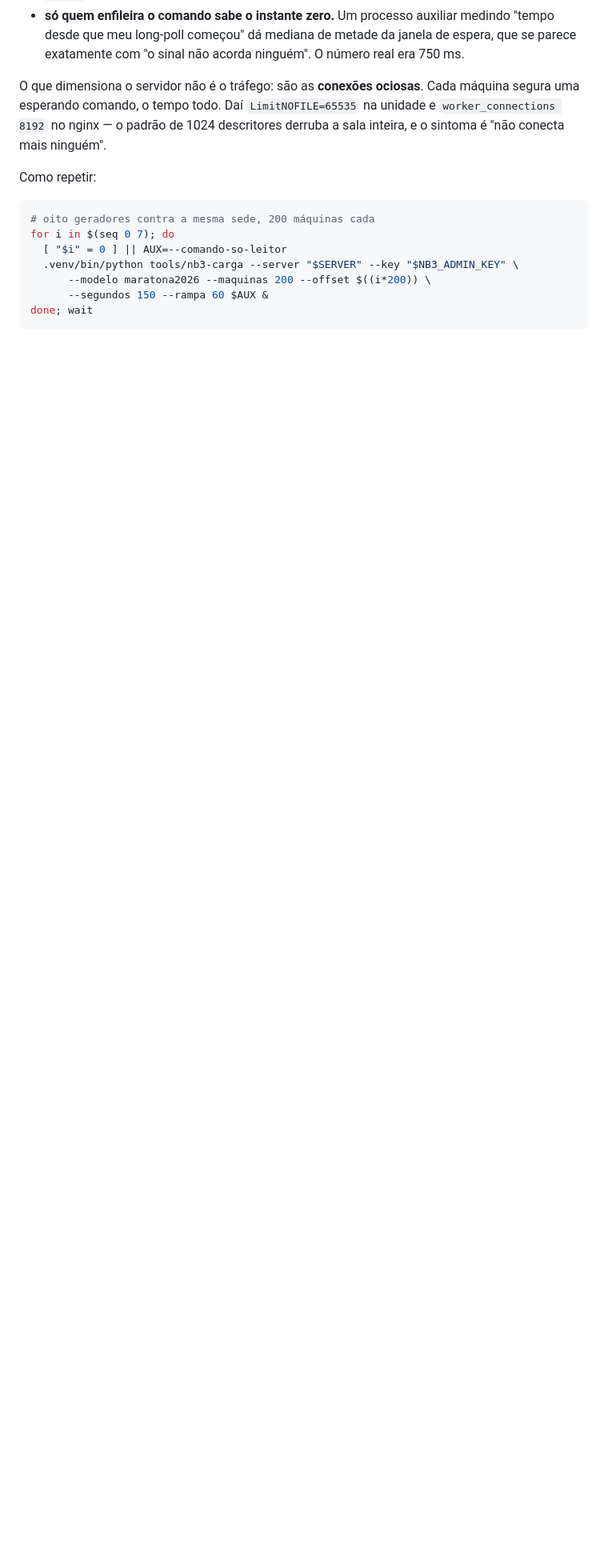
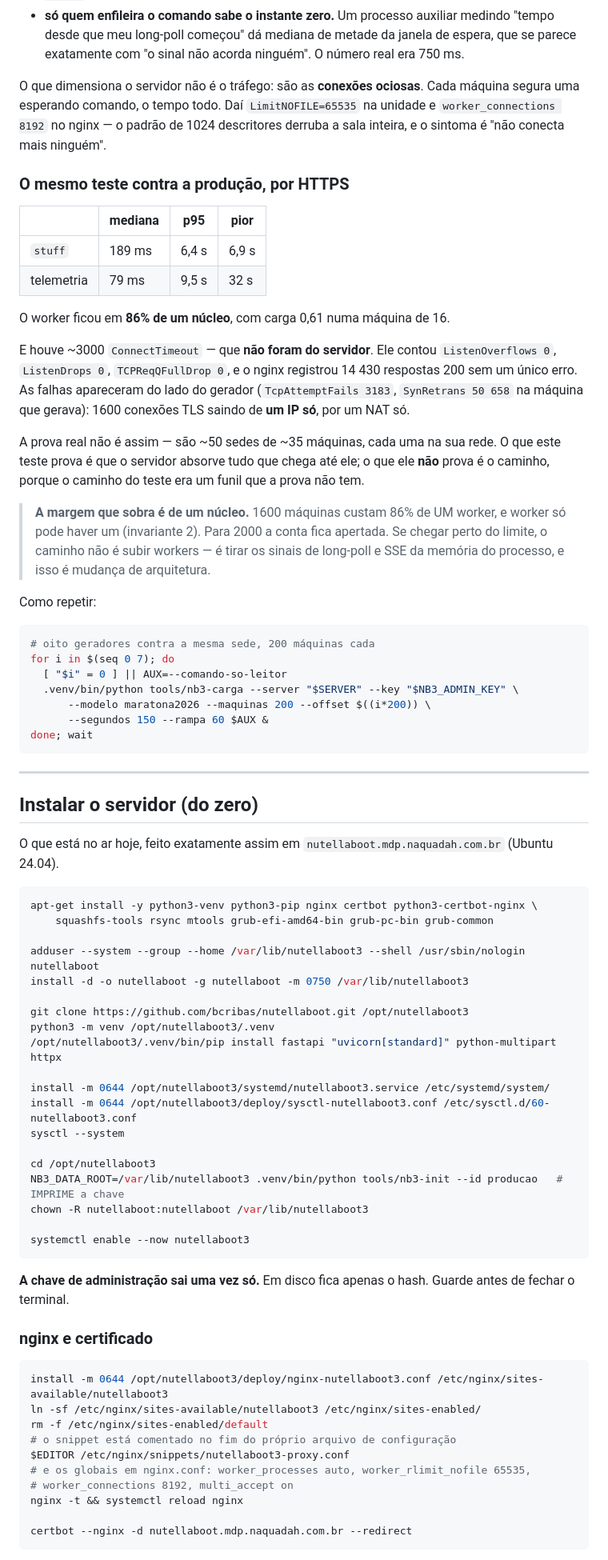
Before and after one commit to bcribas/nutellaboot, a Markdown page: docs/operations.md, the part around one of its changes. Shown at 80% size. Rendered like a GitHub page; blank space fills up the shorter version.

````diff
--- a/docs/operations.md
+++ b/docs/operations.md
@@ -1039,6 +1039,31 @@ máquina segura uma esperando comando, o tempo todo. Daí `LimitNOFILE=65535` na
 unidade e `worker_connections 8192` no nginx — o padrão de 1024 descritores
 derruba a sala inteira, e o sintoma é "não conecta mais ninguém".
 
+### O mesmo teste contra a produção, por HTTPS
+
+| | mediana | p95 | pior |
+|---|---|---|---|
+| `stuff` | 189 ms | 6,4 s | 6,9 s |
+| telemetria | 79 ms | 9,5 s | 32 s |
+
+O worker ficou em **86% de um núcleo**, com carga 0,61 numa máquina de 16.
+
+E houve ~3000 `ConnectTimeout` — que **não foram do servidor**. Ele contou
+`ListenOverflows 0`, `ListenDrops 0`, `TCPReqQFullDrop 0`, e o nginx registrou
+14 430 respostas 200 sem um único erro. As falhas apareceram do lado do
+gerador (`TcpAttemptFails 3183`, `SynRetrans 50 658` na máquina que gerava):
+1600 conexões TLS saindo de **um IP só**, por um NAT só.
+
+A prova real não é assim — são ~50 sedes de ~35 máquinas, cada uma na sua
+rede. O que este teste prova é que o servidor absorve tudo que chega até ele;
+o que ele **não** prova é o caminho, porque o caminho do teste era um funil que
+a prova não tem.
+
+> **A margem que sobra é de um núcleo.** 1600 máquinas custam 86% de UM worker,
+> e worker só pode haver um (invariante 2). Para 2000 a conta fica apertada. Se
+> chegar perto do limite, o caminho não é subir workers — é tirar os sinais de
+> long-poll e SSE da memória do processo, e isso é mudança de arquitetura.
+
 Como repetir:
 
 ```bash
@@ -1050,3 +1075,51 @@ for i in $(seq 0 7); do
       --segundos 150 --rampa 60 $AUX &
 done; wait
 ```
+
+---
+
+## Instalar o servidor (do zero)
+
+O que está no ar hoje, feito exatamente assim em
+`nutellaboot.mdp.naquadah.com.br` (Ubuntu 24.04).
+
+```bash
+apt-get install -y python3-venv python3-pip nginx certbot python3-certbot-nginx \
+    squashfs-tools rsync mtools grub-efi-amd64-bin grub-pc-bin grub-common
+
+adduser --system --group --home /var/lib/nutellaboot3 --shell /usr/sbin/nologin nutellaboot
+install -d -o nutellaboot -g nutellaboot -m 0750 /var/lib/nutellaboot3
+
+git clone https://github.com/bcribas/nutellaboot.git /opt/nutellaboot3
+python3 -m venv /opt/nutellaboot3/.venv
+/opt/nutellaboot3/.venv/bin/pip install fastapi "uvicorn[standard]" python-multipart httpx
+
+install -m 0644 /opt/nutellaboot3/systemd/nutellaboot3.service /etc/systemd/system/
+install -m 0644 /opt/nutellaboot3/deploy/sysctl-nutellaboot3.conf /etc/sysctl.d/60-nutellaboot3.conf
+sysctl --system
+
+cd /opt/nutellaboot3
+NB3_DATA_ROOT=/var/lib/nutellaboot3 .venv/bin/python tools/nb3-init --id producao   # IMPRIME a chave
+chown -R nutellaboot:nutellaboot /var/lib/nutellaboot3
+
+systemctl enable --now nutellaboot3
+```
+
+**A chave de administração sai uma vez só.** Em disco fica apenas o hash. Guarde
+antes de fechar o terminal.
+
+### nginx e certificado
+
+```bash
+install -m 0644 /opt/nutellaboot3/deploy/nginx-nutellaboot3.conf /etc/nginx/sites-available/nutellaboot3
+ln -sf /etc/nginx/sites-available/nutellaboot3 /etc/nginx/sites-enabled/
+rm -f /etc/nginx/sites-enabled/default
+# o snippet está comentado no fim do próprio arquivo de configuração
+$EDITOR /etc/nginx/snippets/nutellaboot3-proxy.conf
+# e os globais em nginx.conf: worker_processes auto, worker_rlimit_nofile 65535,
+# worker_connections 8192, multi_accept on
+nginx -t && systemctl reload nginx
+
+certbot --nginx -d nutellaboot.mdp.naquadah.com.br --redirect
+```
+
````
Also changed, not shown: other parts of docs/operations.md (+67 -0 lines).
